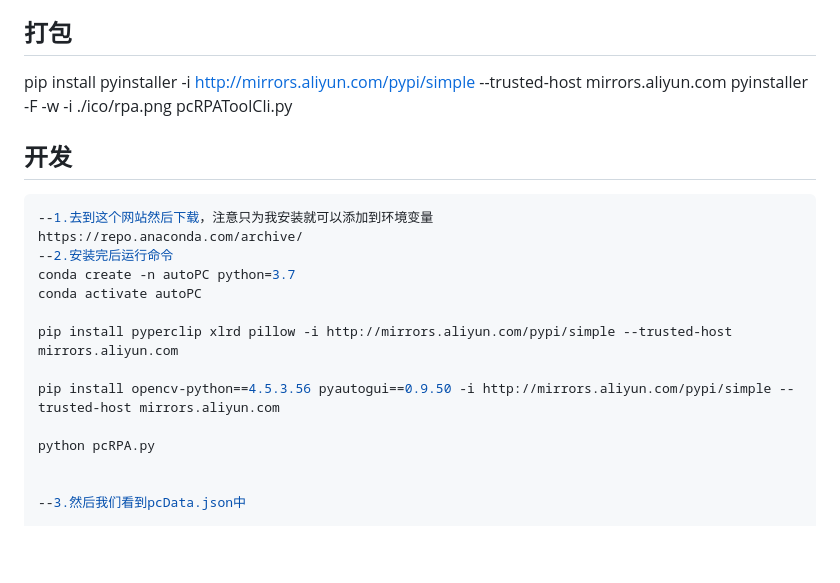
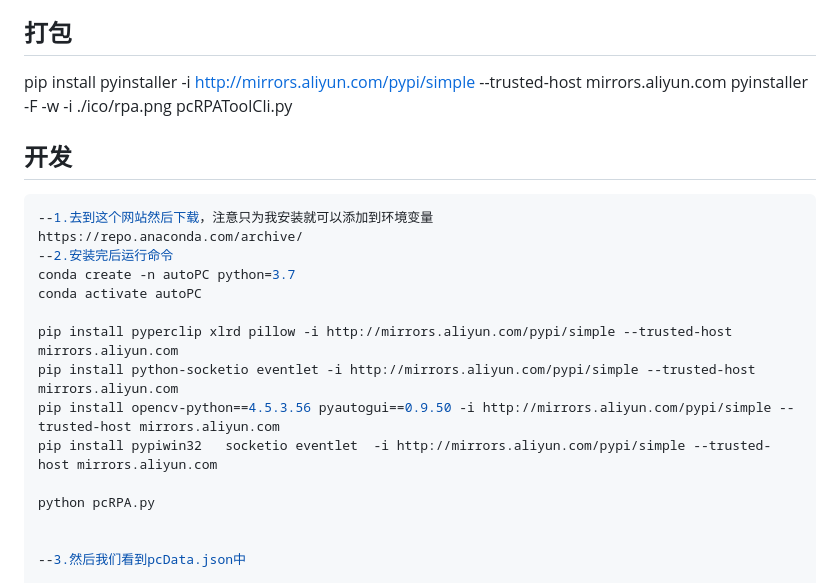
Before and after one commit to electroluxcode/rpa-tool, a Markdown page: pcRPA/README.md, the part around the change. Rendered like a GitHub page; blank space fills up the shorter version.

Commit message:
feat: 初始化webrpa socket

```diff
--- a/pcRPA/README.md
+++ b/pcRPA/README.md
@@ -12,6 +12,7 @@
 
 
 ## 打包
+
 pip install pyinstaller  -i http://mirrors.aliyun.com/pypi/simple --trusted-host mirrors.aliyun.com
 pyinstaller -F -w -i ./ico/rpa.png  pcRPAToolCli.py
 
@@ -24,8 +25,9 @@ conda create -n autoPC python=3.7
 conda activate autoPC
 
 pip install pyperclip xlrd pillow -i http://mirrors.aliyun.com/pypi/simple --trusted-host mirrors.aliyun.com
-
+pip install python-socketio eventlet -i http://mirrors.aliyun.com/pypi/simple --trusted-host mirrors.aliyun.com
 pip install opencv-python==4.5.3.56 pyautogui==0.9.50 -i http://mirrors.aliyun.com/pypi/simple --trusted-host mirrors.aliyun.com
+pip install pypiwin32   socketio eventlet  -i http://mirrors.aliyun.com/pypi/simple --trusted-host mirrors.aliyun.com
 
 python pcRPA.py
 
```
Also changed, not shown: README.md (+18 -10 lines), README.assets/image-20250106003335701.png (added), 9 other files.
